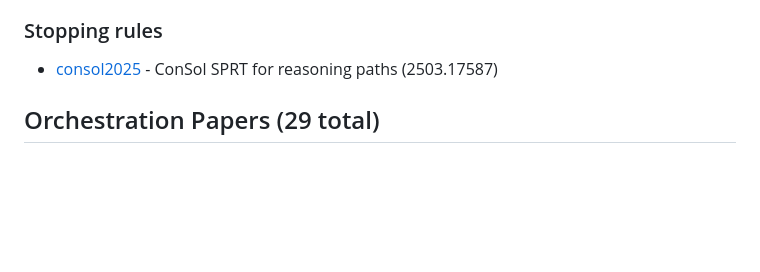
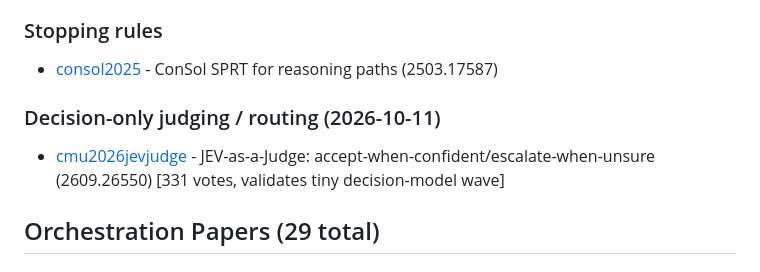
Before and after one commit to iamdgarcia/trajectory-grammars-voice, a Markdown page: knowledge_base/INDEX.md, the part around one of its changes. GitHub-like rendering; blank space fills up the shorter version.

Commit message:
KB: add JEV-as-a-Judge (cmu2026jevjudge) to conversation_dynamics — validates tiny decision-model wave, connects to CD2 SPRT gap

```diff
--- a/knowledge_base/INDEX.md
+++ b/knowledge_base/INDEX.md
@@ -38,6 +38,9 @@ _New topic 2026-10-08 — trajectory-level analysis of agent conversations. See
 
 ### Stopping rules
 - [consol2025](topics/conversation_dynamics/papers/consol2025.md) - ConSol SPRT for reasoning paths (2503.17587)
+
+### Decision-only judging / routing (2026-10-11)
+- [cmu2026jevjudge](topics/conversation_dynamics/papers/cmu2026jevjudge.md) - JEV-as-a-Judge: accept-when-confident/escalate-when-unsure (2609.26550) [331 votes, validates tiny decision-model wave]
 
 ## Orchestration Papers (29 total)
 
```
Also changed, not shown: other parts of knowledge_base/INDEX.md (+2 -2 lines), 1 other file.
